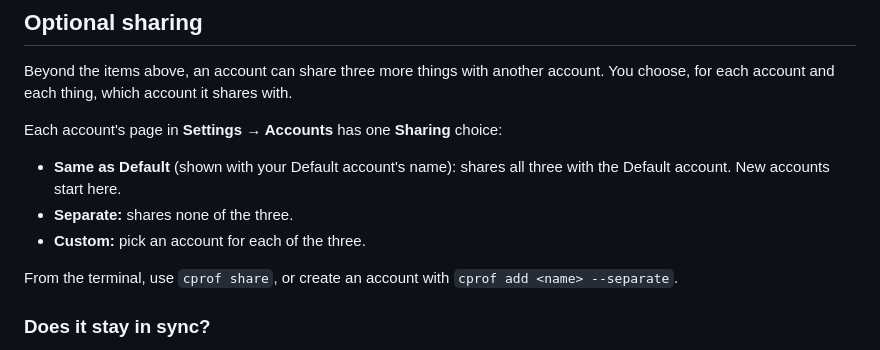
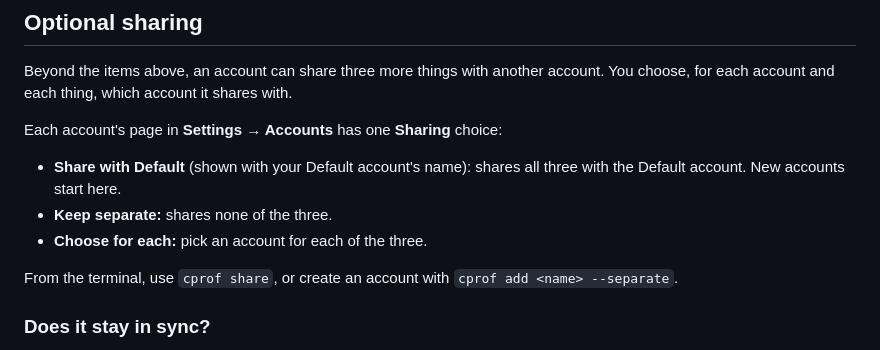
Before and after one commit to Haffaz/switchboard, a Markdown page: docs/how-it-works.md, the part around the change. Rendered like a GitHub page.

```diff
--- a/docs/how-it-works.md
+++ b/docs/how-it-works.md
@@ -36,9 +36,9 @@ Beyond the items above, an account can share three more things with another acco
 
 Each account's page in **Settings → Accounts** has one **Sharing** choice:
 
-- **Same as Default** (shown with your Default account's name): shares all three with the Default account. New accounts start here.
-- **Separate:** shares none of the three.
-- **Custom:** pick an account for each of the three.
+- **Share with Default** (shown with your Default account's name): shares all three with the Default account. New accounts start here.
+- **Keep separate:** shares none of the three.
+- **Choose for each:** pick an account for each of the three.
 
 From the terminal, use `cprof share`, or create an account with `cprof add <name> --separate`.
 
```
Also changed, not shown: docs/getting-started.md (+3 -3 lines), docs/troubleshooting.md (+4 -4 lines), docs/images/menu.png, docs/images/rename.png, docs/images/settings-accounts.png, docs/images/settings-general.png, 3 other files.
